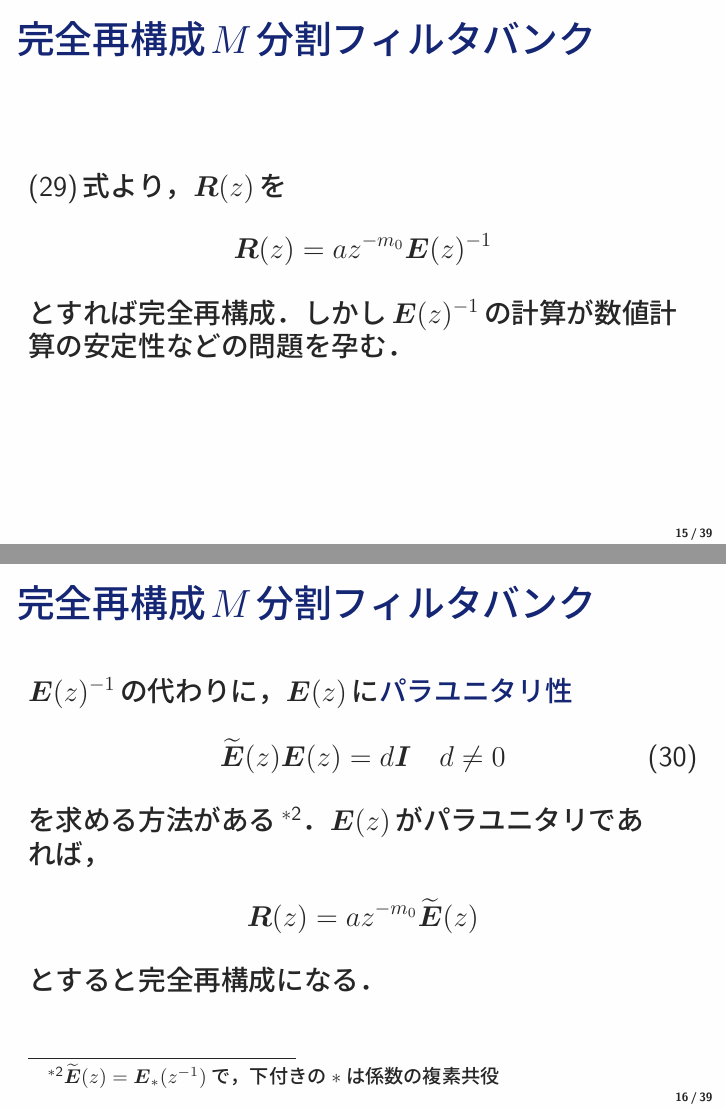
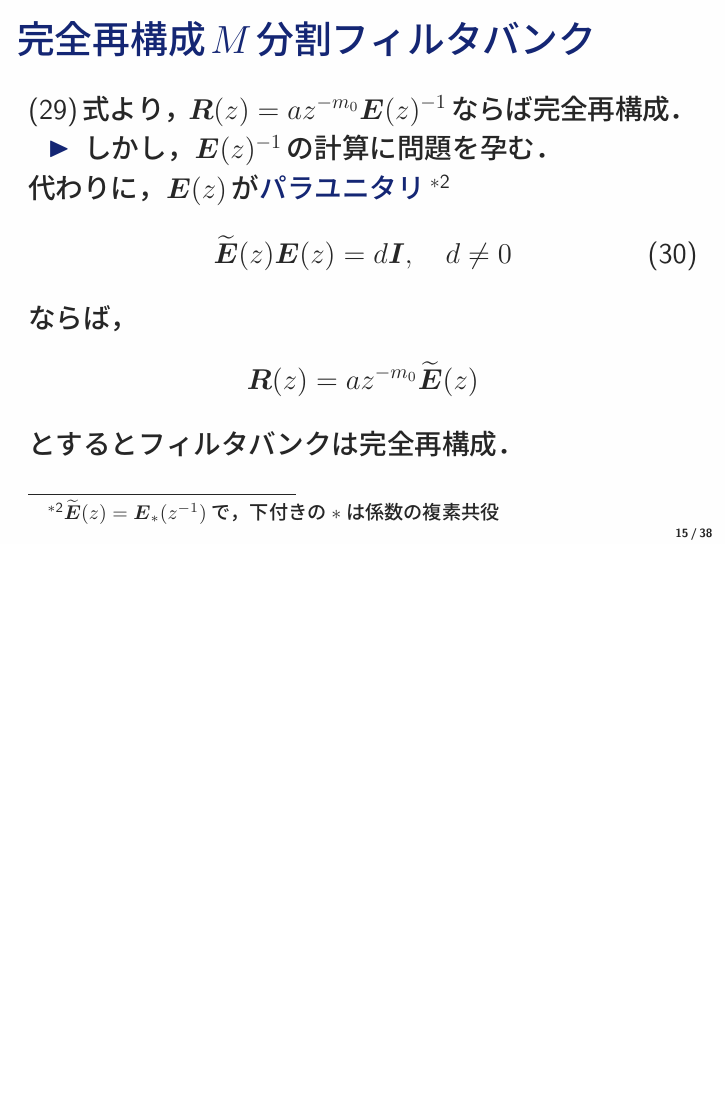
Before and after one commit to aikiriao/DemonGateCodec, LaTeX slides (documents/slide/mp3slide.tex): pages 60 and 61 of 84 before the commit and page 60 of 83 after it, the two joined at a grey line, the shorter picture padded with empty space. The pictures show the PDF file documents/slide/mp3slide.pdf that the author committed with the source.

Commit message:
a little fix.

```diff
--- a/documents/slide/mp3slide.tex
+++ b/documents/slide/mp3slide.tex
@@ -819,24 +819,19 @@
 
 \begin{frame}[c]
     \frametitle{\scalebox{0.95}{完全再構成$M$分割フィルタバンク}}
-    \eqref{eq:filter_bank_PR_condition}式より，$\ve{R}(z)$を
-    \begin{align*}
-        \ve{R}(z) = a z^{-m_{0}} \ve{E}(z)^{-1}
-    \end{align*}
-    とすれば完全再構成．しかし$\ve{E}(z)^{-1}$の計算が数値計算の安定性などの問題を孕む．
-\end{frame}
-
-\begin{frame}[c]
-    \frametitle{\scalebox{0.95}{完全再構成$M$分割フィルタバンク}}
-    $\ve{E}(z)^{-1}$の代わりに，$\ve{E}(z)$に\structure{パラユニタリ性}
+    \eqref{eq:filter_bank_PR_condition}式より，$\ve{R}(z) = a z^{-m_{0}} \ve{E}(z)^{-1}$ならば完全再構成．
+    \begin{itemize}
+        \item しかし，$\ve{E}(z)^{-1}$の計算に問題を孕む．
+    \end{itemize}
+    代わりに，$\ve{E}(z)$が\structure{パラユニタリ}\footnote{$\widetilde{\ve{E}}(z) = \ve{E}_{\ast}(z^{-1})$で，下付きの$\ast$は係数の複素共役}
     \begin{align}
-        \widetilde{\ve{E}}(z) \ve{E}(z) = d \ve{I} \quad d \neq 0
+        \widetilde{\ve{E}}(z) \ve{E}(z) = d \ve{I}, \quad d \neq 0
     \end{align}
-    を求める方法がある\footnote{$\widetilde{\ve{E}}(z) = \ve{E}_{\ast}(z^{-1})$で，下付きの$\ast$は係数の複素共役}．$\ve{E}(z)$がパラユニタリであれば，
+    ならば，
     \begin{align*}
         \ve{R}(z) = a z^{-m_{0}} \widetilde{\ve{E}}(z)
     \end{align*}
-    とすると完全再構成になる．
+    とするとフィルタバンクは完全再構成．
 \end{frame}
 
 \begin{frame}[c]
```
Also changed, not shown: documents/slide/mp3slide.pdf, documents/slide/mp3slide.tex (2 more changed lines).
